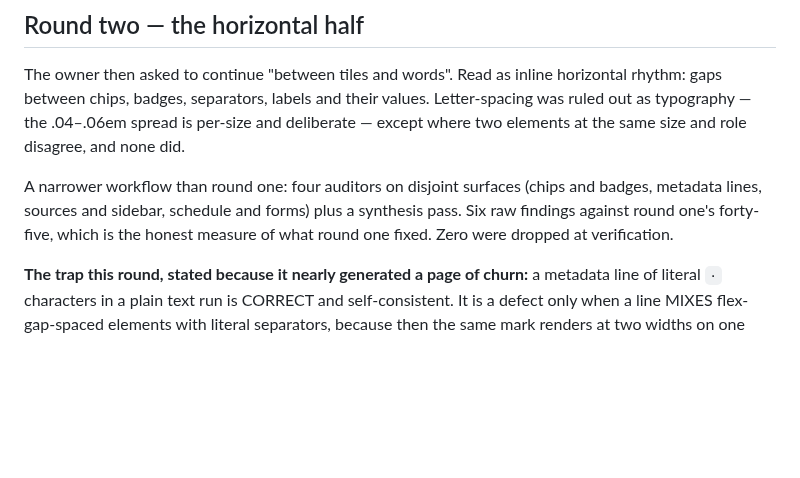
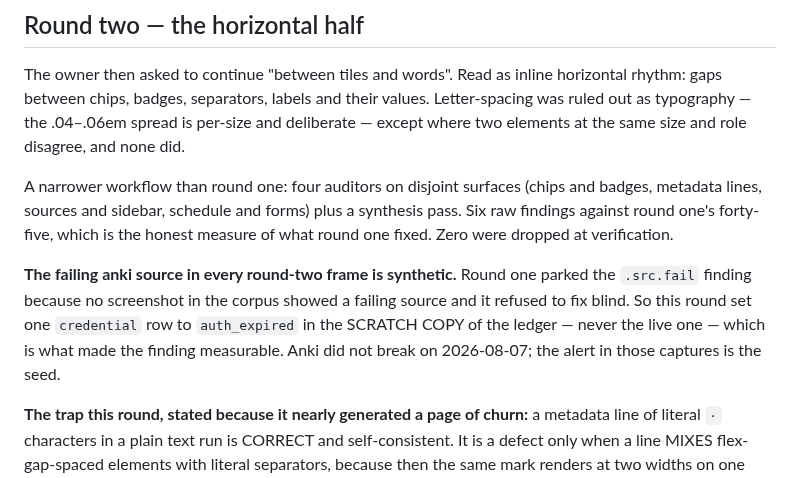
Before and after one commit to Cognifer-Labs/backglass-private, a Markdown page: tasks/todo.md, the part around the change. GitHub-like rendering; blank space fills up the shorter version.

Commit message:
The failing source in those frames is a seed, not an outage
Round one parked .src.fail because no capture showed a failing source and it would
not fix blind. Round two set one credential row to auth_expired in the scratch copy
of the ledger to make it measurable. Saying so in the plan, because every frame in
that corpus now carries an "anki is failing" alert and the next reader — including
the owner — would otherwise take it for a real 2026-08-07 outage.

Co-Authored-By: Claude Opus 5 (1M context) <noreply@anthropic.com>

```diff
--- a/tasks/todo.md
+++ b/tasks/todo.md
@@ -149,6 +149,12 @@ metadata lines, sources and sidebar, schedule and forms) plus a synthesis pass.
 findings against round one's forty-five, which is the honest measure of what round one fixed.
 Zero were dropped at verification.
 
+**The failing anki source in every round-two frame is synthetic.** Round one parked the
+`.src.fail` finding because no screenshot in the corpus showed a failing source and it
+refused to fix blind. So this round set one `credential` row to `auth_expired` in the
+SCRATCH COPY of the ledger — never the live one — which is what made the finding measurable.
+Anki did not break on 2026-08-07; the alert in those captures is the seed.
+
 **The trap this round, stated because it nearly generated a page of churn:** a metadata line
 of literal `·` characters in a plain text run is CORRECT and self-consistent. It is a defect
 only when a line MIXES flex-gap-spaced elements with literal separators, because then the
```
